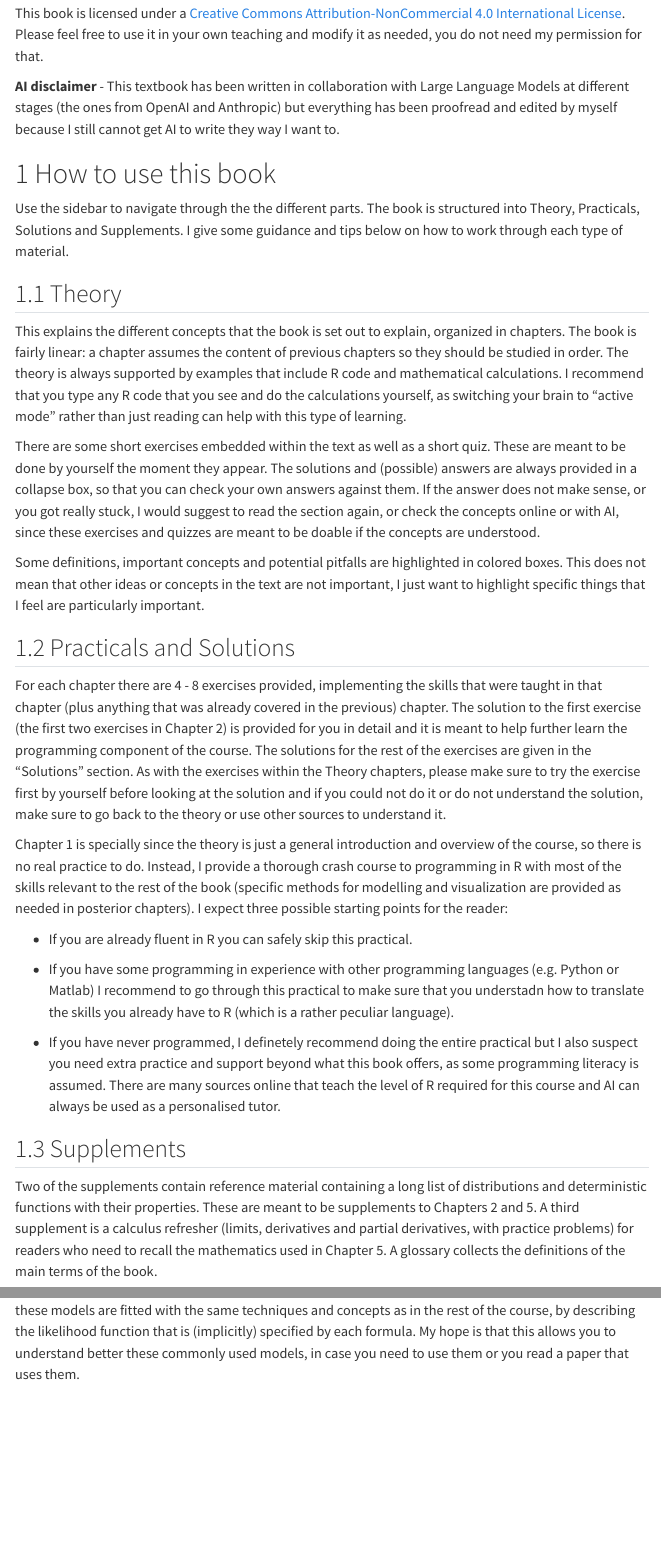
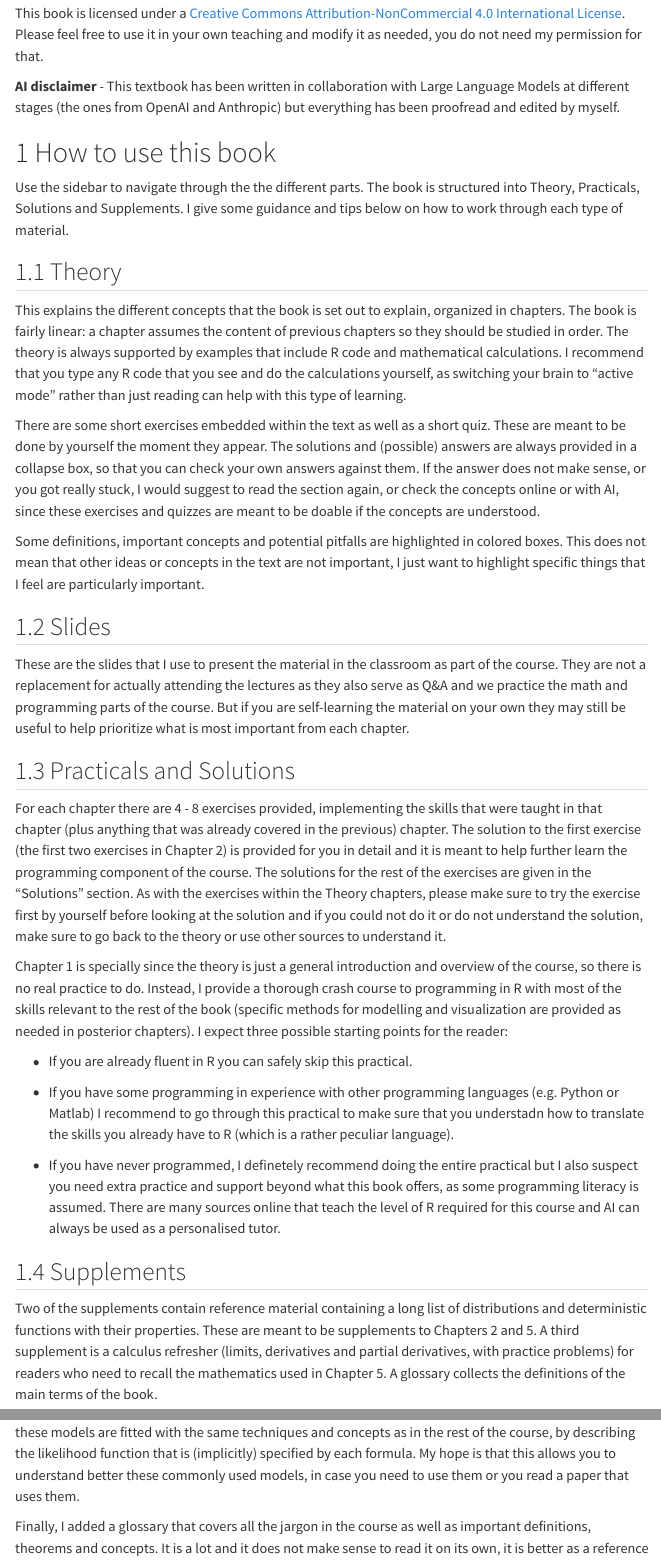
Before and after one commit to AleMorales/EcologicalModelsData2026, a Quarto document (index.qmd): the page in a window 1100 px wide, from 460 px down, and a second part further down, joined at a grey line. Rendered offline with R 4.5, knitr and Pandoc in place of Quarto, with nearby package versions; menus at the side of the page are left out.

Commit message:
Tiny changes to front page

```diff
--- a/index.qmd
+++ b/index.qmd
@@ -22,7 +22,7 @@
 
 **AI disclaimer** - This textbook has been written in collaboration with Large Language Models
 at different stages (the ones from OpenAI and Anthropic) but everything has been proofread and
-edited by myself because I still cannot get AI to write they way I want to.
+edited by myself.
 
 # How to use this book
 
@@ -50,6 +50,13 @@
 Some definitions, important concepts and potential pitfalls are highlighted in colored
 boxes. This does not mean that other ideas or concepts in the text are not important, I
 just want to highlight specific things that I feel are particularly important.
+
+## Slides
+
+These are the slides that I use to present the material in the classroom as part of the course.
+They are not a replacement for actually attending the lectures as they also serve as Q&A and we
+practice the math and programming parts of the course. But if you are self-learning the material
+on your own they may still be useful to help prioritize what is most important from each chapter.
 
 ## Practicals and Solutions
 
@@ -97,3 +104,7 @@
 that is (implicitly) specified by each formula. My hope is that this allows you to understand
 better these commonly used models, in case you need to use them or you read a paper that
 uses them.
+
+Finally, I added a glossary that covers all the jargon in the course as well as important
+definitions, theorems and concepts. It is a lot and it does not make sense to read it on its
+own, it is better as a reference material to remind of a particular idea once you have already
```
Also changed, not shown: index.qmd (3 more changed lines).
